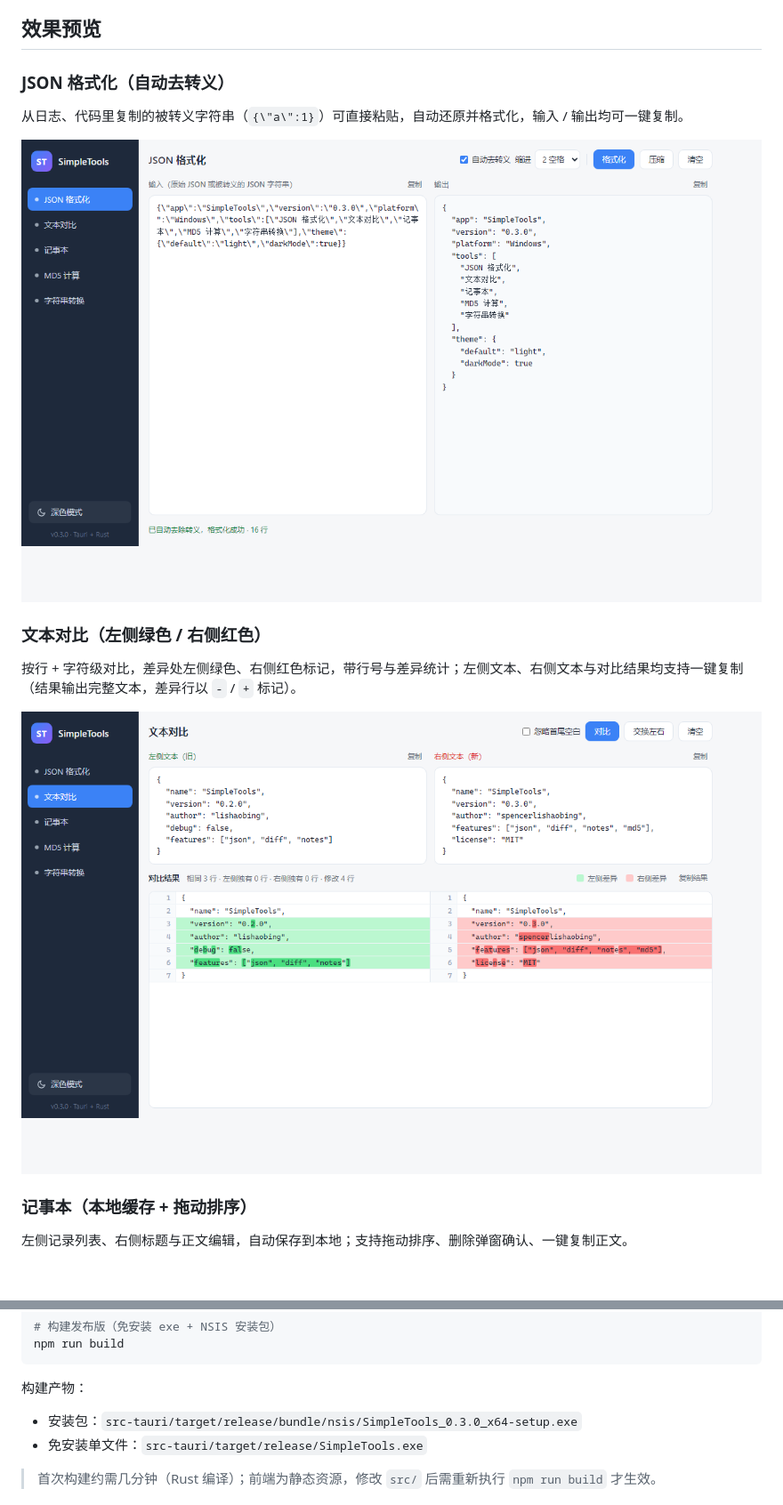
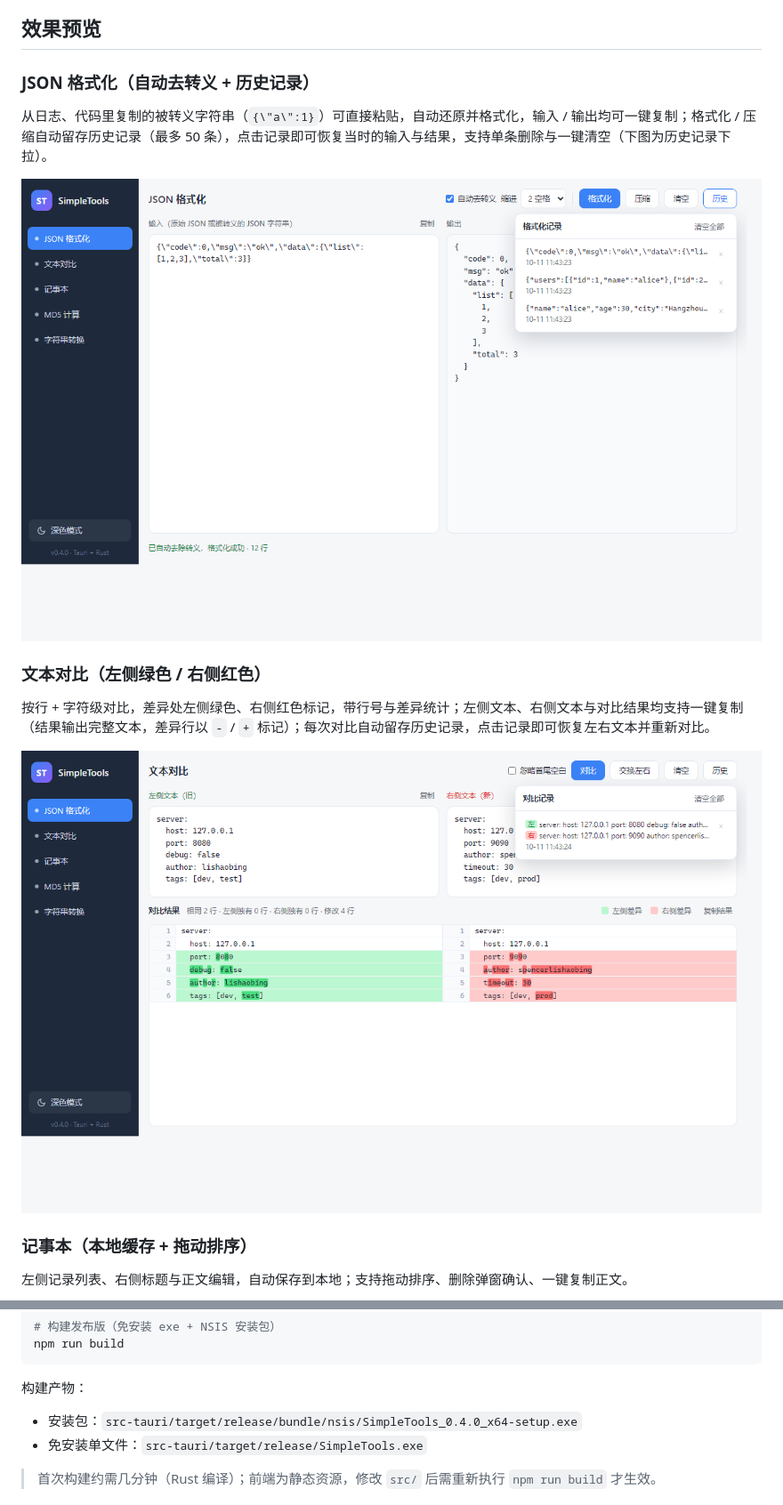
Before and after one commit to spencerlishaobing/SimpleTools, a Markdown page: README.md, 2 parts joined by grey strips. Shown at 89% size. Drawn GitHub-style; pictures changed too: screenshots/diff.png, screenshots/json.png; blank space fills up the shorter version.

Commit message:
v0.4.0: JSON 格式化与文本对比新增历史记录（自动留存、点击恢复、删除/清空，持久化到本地）

```diff
--- a/README.md
+++ b/README.md
@@ -5,15 +5,15 @@
 
 ## 效果预览
 
-### JSON 格式化（自动去转义）
+### JSON 格式化（自动去转义 + 历史记录）
 
-从日志、代码里复制的被转义字符串（`{\"a\":1}`）可直接粘贴，自动还原并格式化，输入 / 输出均可一键复制。
+从日志、代码里复制的被转义字符串（`{\"a\":1}`）可直接粘贴，自动还原并格式化，输入 / 输出均可一键复制；格式化 / 压缩自动留存历史记录（最多 50 条），点击记录即可恢复当时的输入与结果，支持单条删除与一键清空（下图为历史记录下拉）。
 
 ![JSON 格式化](screenshots/json.png)
 
 ### 文本对比（左侧绿色 / 右侧红色）
 
-按行 + 字符级对比，差异处左侧绿色、右侧红色标记，带行号与差异统计；左侧文本、右侧文本与对比结果均支持一键复制（结果输出完整文本，差异行以 `-` / `+` 标记）。
+按行 + 字符级对比，差异处左侧绿色、右侧红色标记，带行号与差异统计；左侧文本、右侧文本与对比结果均支持一键复制（结果输出完整文本，差异行以 `-` / `+` 标记）；每次对比自动留存历史记录，点击记录即可恢复左右文本并重新对比。
 
 ![文本对比](screenshots/diff.png)
 
@@ -68,7 +68,7 @@ npm run build
 
 构建产物：
 
-- 安装包：`src-tauri/target/release/bundle/nsis/SimpleTools_0.3.0_x64-setup.exe`
+- 安装包：`src-tauri/target/release/bundle/nsis/SimpleTools_0.4.0_x64-setup.exe`
 - 免安装单文件：`src-tauri/target/release/SimpleTools.exe`
 
 > 首次构建约需几分钟（Rust 编译）；前端为静态资源，修改 `src/` 后需重新执行 `npm run build` 才生效。
```
Also changed, not shown: other parts of README.md (+11 -3 lines), screenshots/dark.png, screenshots/md5.png, screenshots/notes.png, screenshots/str.png, 11 other files.
